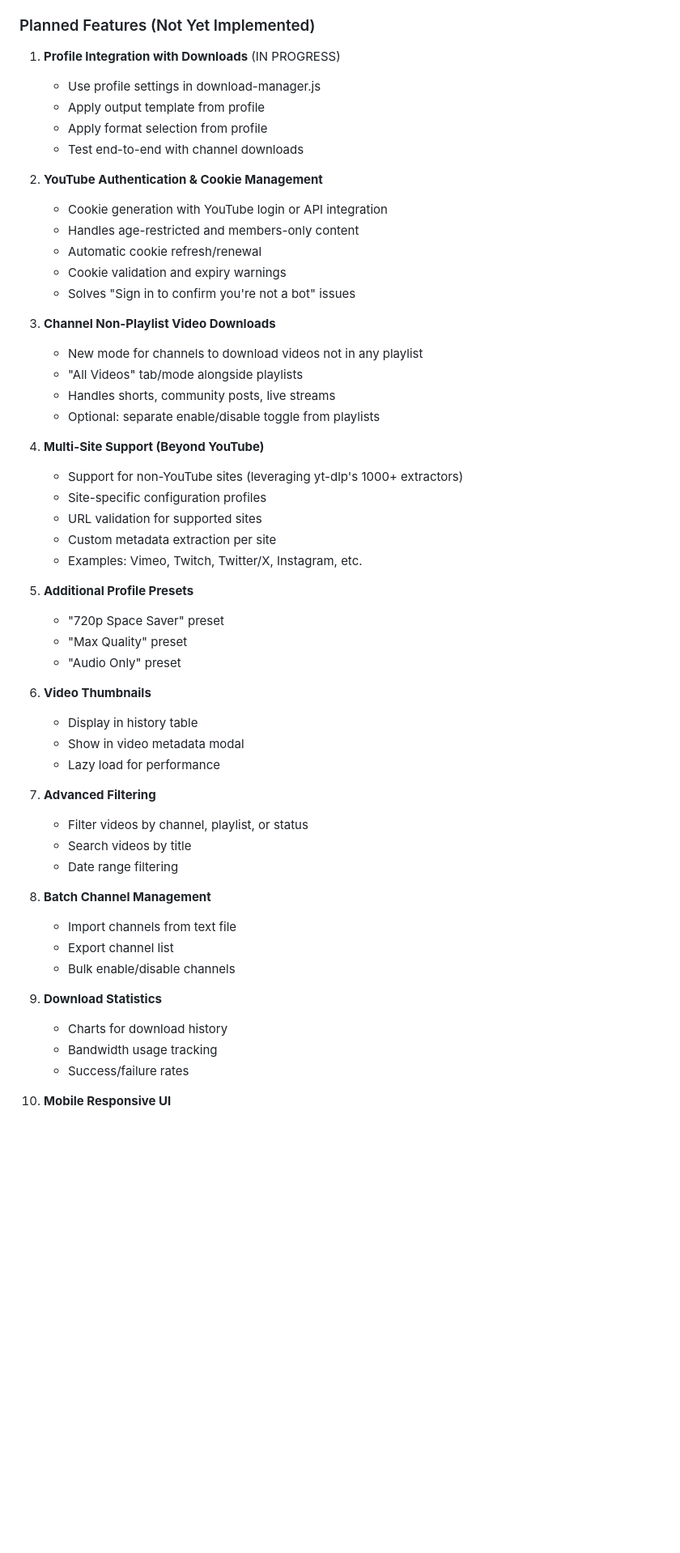
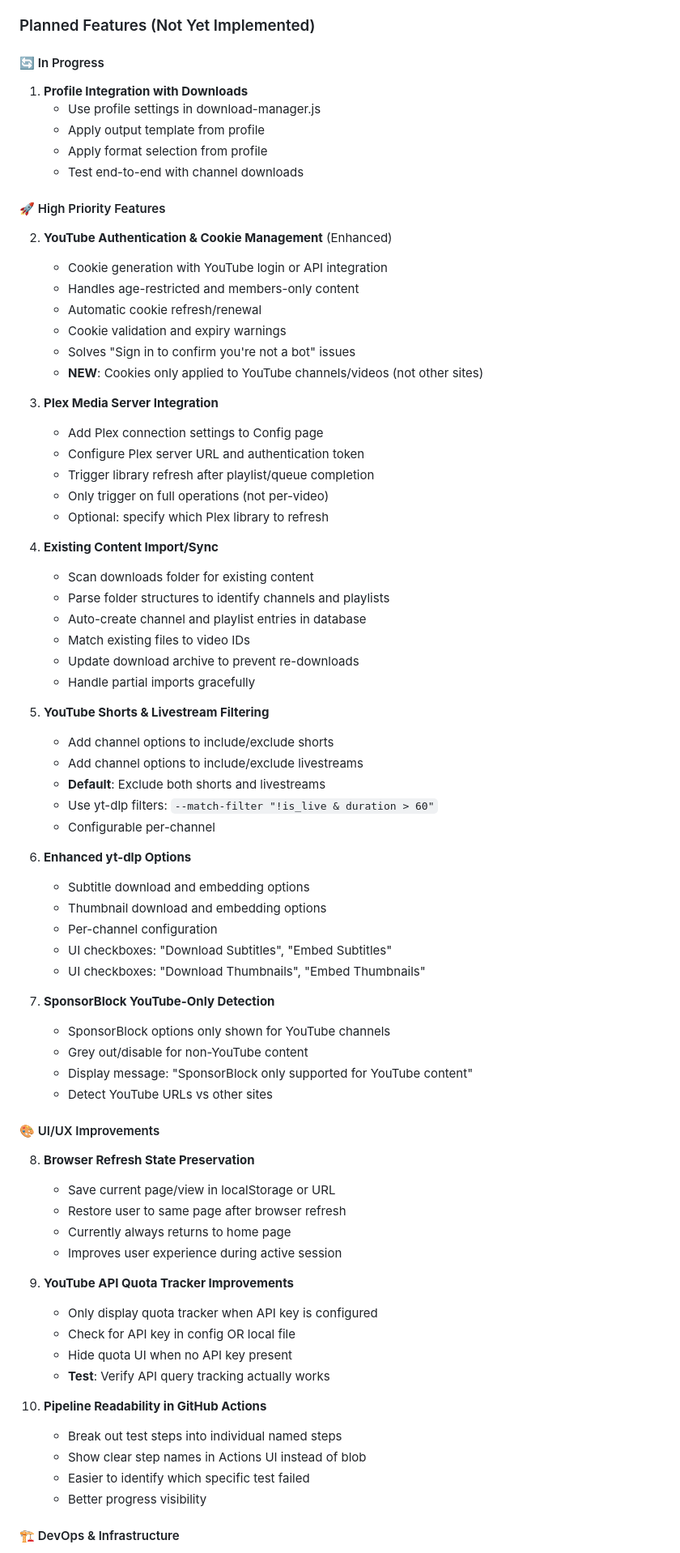
Before and after one commit to alexholliz/yt-dlp-ui, a Markdown page: PROJECT_STATE.md, the part around one of its changes. Shown at 81% size. Drawn GitHub-style; blank space fills up the shorter version.

```diff
--- a/PROJECT_STATE.md
+++ b/PROJECT_STATE.md
@@ -886,55 +886,78 @@ open http://localhost:8189
 
 ### Planned Features (Not Yet Implemented)
 
-1. **Profile Integration with Downloads** (IN PROGRESS)
+#### 🔄 In Progress
+
+1. **Profile Integration with Downloads**
    - Use profile settings in download-manager.js
    - Apply output template from profile
    - Apply format selection from profile
    - Test end-to-end with channel downloads
 
-2. **YouTube Authentication & Cookie Management**
+#### 🚀 High Priority Features
+
+2. **YouTube Authentication & Cookie Management** (Enhanced)
    - Cookie generation with YouTube login or API integration
    - Handles age-restricted and members-only content
    - Automatic cookie refresh/renewal
    - Cookie validation and expiry warnings
    - Solves "Sign in to confirm you're not a bot" issues
+   - **NEW**: Cookies only applied to YouTube channels/videos (not other sites)
 
-3. **Channel Non-Playlist Video Downloads**
-   - New mode for channels to download videos not in any playlist
-   - "All Videos" tab/mode alongside playlists
-   - Handles shorts, community posts, live streams
-   - Optional: separate enable/disable toggle from playlists
+3. **Plex Media Server Integration**
+   - Add Plex connection settings to Config page
+   - Configure Plex server URL and authentication token
+   - Trigger library refresh after playlist/queue completion
+   - Only trigger on full operations (not per-video)
+   - Optional: specify which Plex library to refresh
 
-4. **Multi-Site Support (Beyond YouTube)**
-   - Support for non-YouTube sites (leveraging yt-dlp's 1000+ extractors)
-   - Site-specific configuration profiles
-   - URL validation for supported sites
-   - Custom metadata extraction per site
-   - Examples: Vimeo, Twitch, Twitter/X, Instagram, etc.
+4. **Existing Content Import/Sync**
+   - Scan downloads folder for existing content
+   - Parse folder structures to identify channels and playlists
+   - Auto-create channel and playlist entries in database
+   - Match existing files to video IDs
+   - Update download archive to prevent re-downloads
+   - Handle partial imports gracefully
 
-5. **Additional Profile Presets**
-   - "720p Space Saver" preset
-   - "Max Quality" preset
-   - "Audio Only" preset
+5. **YouTube Shorts & Livestream Filtering**
+   - Add channel options to include/exclude shorts
+   - Add channel options to include/exclude livestreams
+   - **Default**: Exclude both shorts and livestreams
+   - Use yt-dlp filters: `--match-filter "!is_live & duration > 60"`
+   - Configurable per-channel
 
-6. **Video Thumbnails**
-   - Display in history table
-   - Show in video metadata modal
-   - Lazy load for performance
+6. **Enhanced yt-dlp Options**
+   - Subtitle download and embedding options
+   - Thumbnail download and embedding options
+   - Per-channel configuration
+   - UI checkboxes: "Download Subtitles", "Embed Subtitles"
+   - UI checkboxes: "Download Thumbnails", "Embed Thumbnails"
 
-7. **Advanced Filtering**
-   - Filter videos by channel, playlist, or status
-   - Search videos by title
-   - Date range filtering
+7. **SponsorBlock YouTube-Only Detection**
+   - SponsorBlock options only shown for YouTube channels
+   - Grey out/disable for non-YouTube content
+   - Display message: "SponsorBlock only supported for YouTube content"
+   - Detect YouTube URLs vs other sites
 
-8. **Batch Channel Management**
-   - Import channels from text file
-   - Export channel list
-   - Bulk enable/disable channels
+#### 🎨 UI/UX Improvements
 
-9. **Download Statistics**
-   - Charts for download history
-   - Bandwidth usage tracking
-   - Success/failure rates
+8. **Browser Refresh State Preservation**
+   - Save current page/view in localStorage or URL
+   - Restore user to same page after browser refresh
+   - Currently always returns to home page
+   - Improves user experience during active session
 
-10. **Mobile Responsive UI**
+9. **YouTube API Quota Tracker Improvements**
+   - Only display quota tracker when API key is configured
+   - Check for API key in config OR local file
+   - Hide quota UI when no API key present
+   - **Test**: Verify API query tracking actually works
+
+10. **Pipeline Readability in GitHub Actions**
+    - Break out test steps into individual named steps
+    - Show clear step names in Actions UI instead of blob
+    - Easier to identify which specific test failed
+    - Better progress visibility
+
+#### 🏗️ DevOps & Infrastructure
+
```
Also changed, not shown: other parts of PROJECT_STATE.md (+135 -23 lines).
